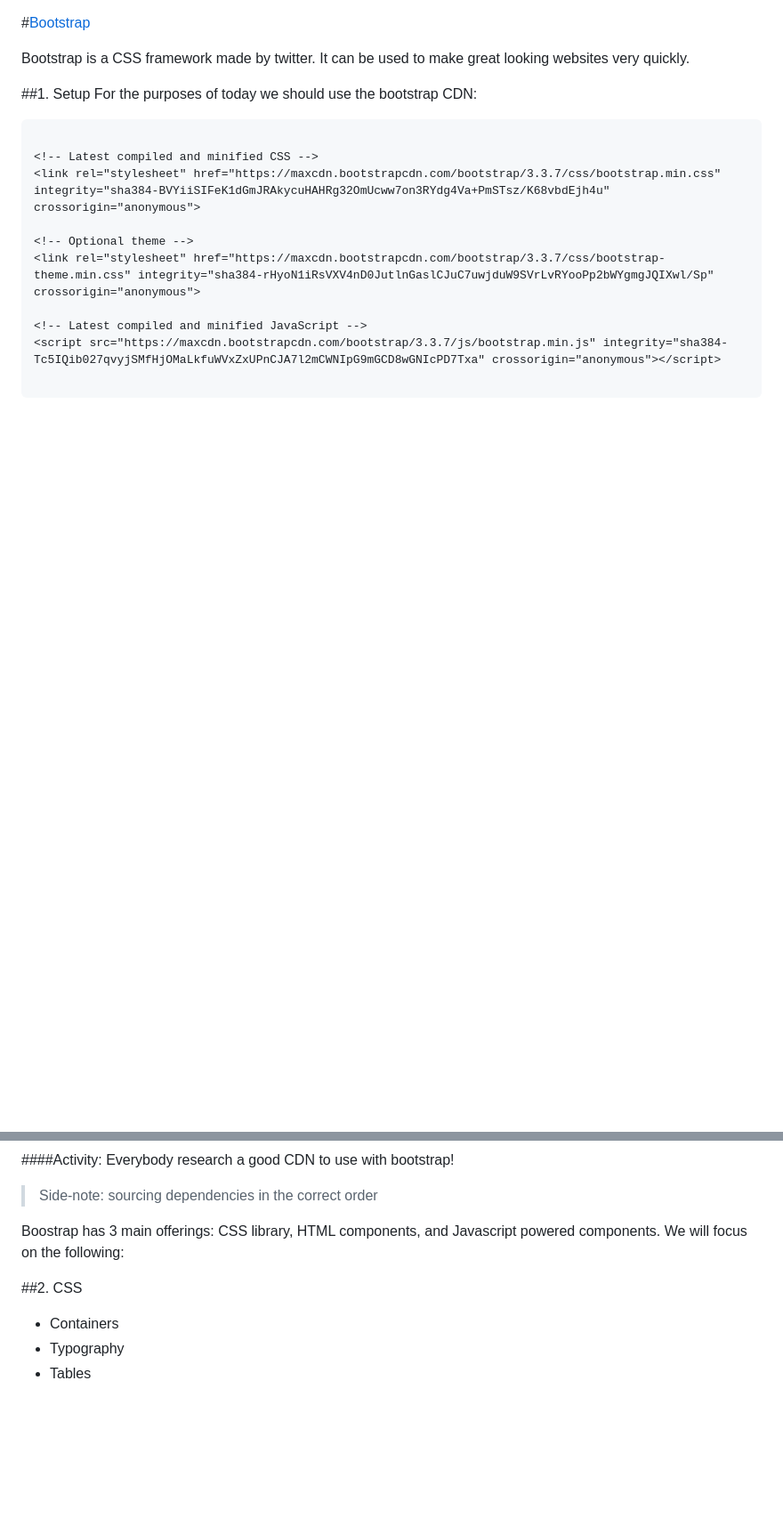
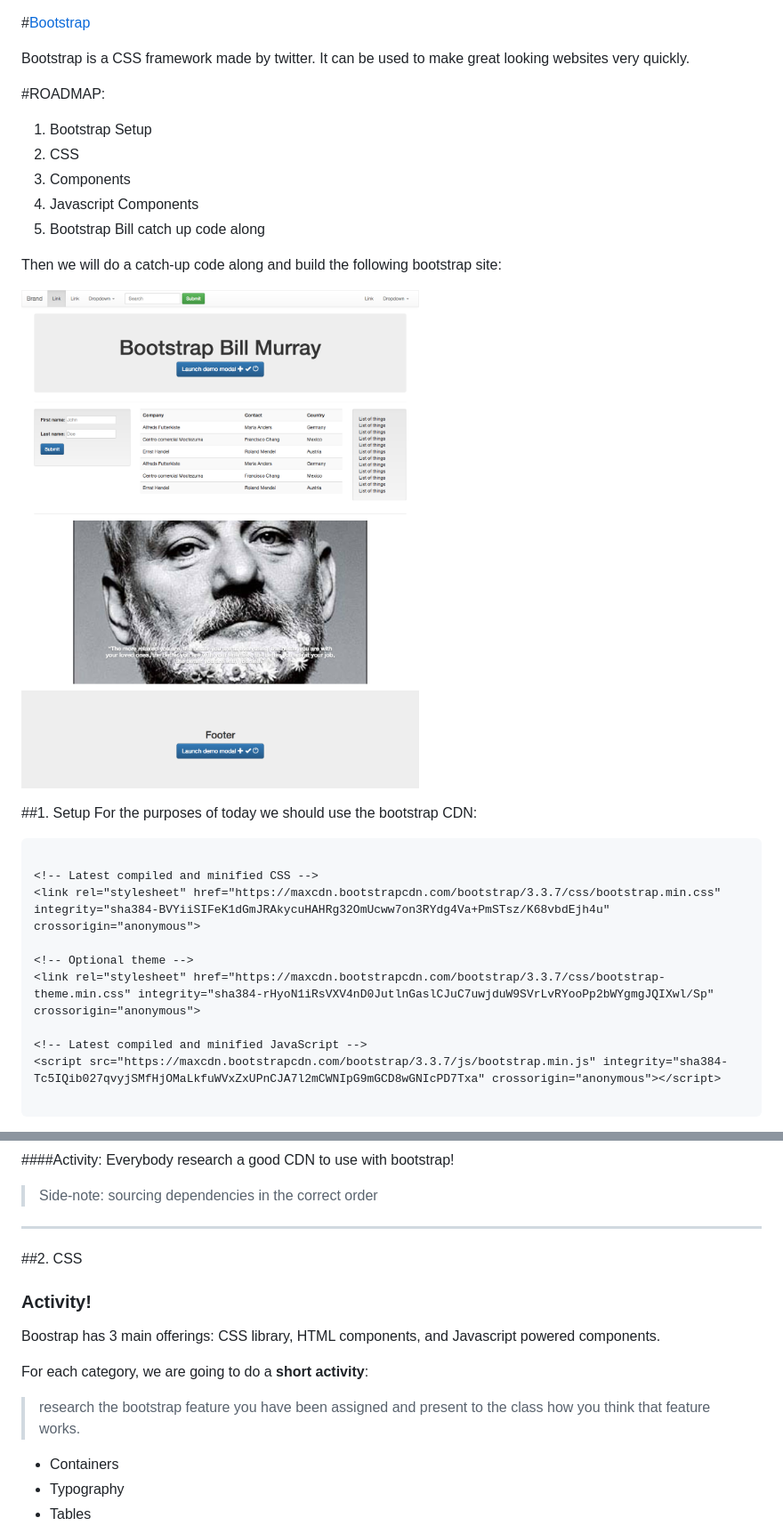
Before and after one commit to dev-prep/02_day, a Markdown page: bootstrap/readme.md, 2 parts joined by grey strips. Shown: that part at 89% size. Drawn GitHub-style; pictures changed too: bootstrap/bootstrap-bill.png (added); blank space fills up the shorter version.

```diff
--- a/bootstrap/readme.md
+++ b/bootstrap/readme.md
@@ -1,6 +1,19 @@
 #[Bootstrap](http://getbootstrap.com/getting-started/)
 
 Bootstrap is a CSS framework made by twitter. It can be used to make great looking websites very quickly.
+
+#ROADMAP:
+
+1. Bootstrap Setup
+2. CSS
+3. Components
+4. Javascript Components
+5. Bootstrap Bill catch up code along
+
+Then we will do a catch-up code along and build the following bootstrap site:
+
+![](bootstrap-bill.png)
+
 
 ##1. Setup
 For the purposes of today we should use the bootstrap CDN:
@@ -32,9 +45,20 @@ Who can remember what CDN stands for?
 
 > Side-note: sourcing dependencies in the correct order
 
-Boostrap has 3 main offerings: CSS library, HTML components, and Javascript powered components. We will focus on the following:
+---
 
 ##2. CSS
+
+
+### Activity!
+
+Boostrap has 3 main offerings: CSS library, HTML components, and Javascript powered components.
+
+For each category, we are going to do a **short activity**:
+
+> research the bootstrap feature you have been assigned and present to the class how you think that feature works.
+
+
 
 * Containers
 * Typography
```
Also changed, not shown: other parts of bootstrap/readme.md (+4 -0 lines).
